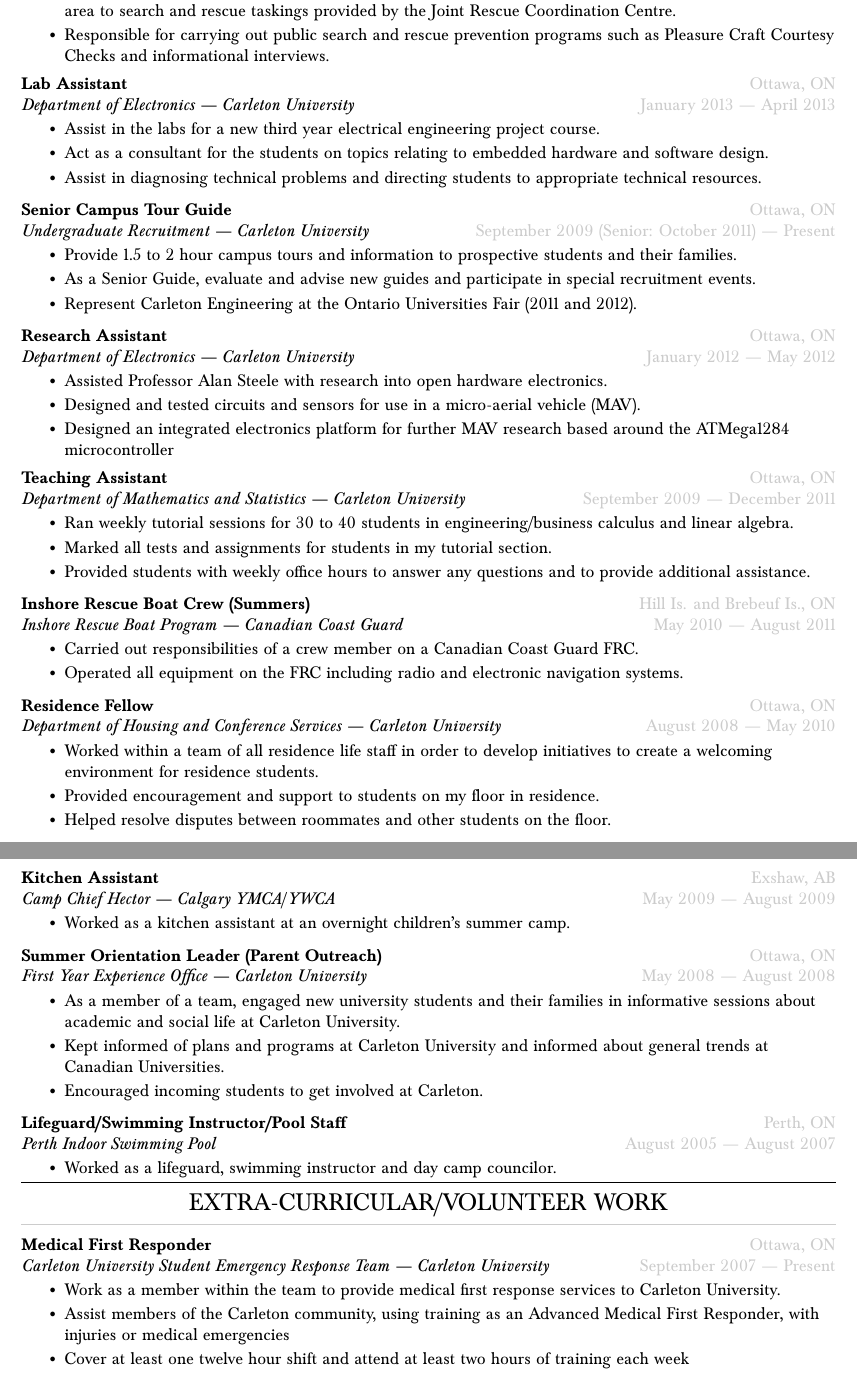
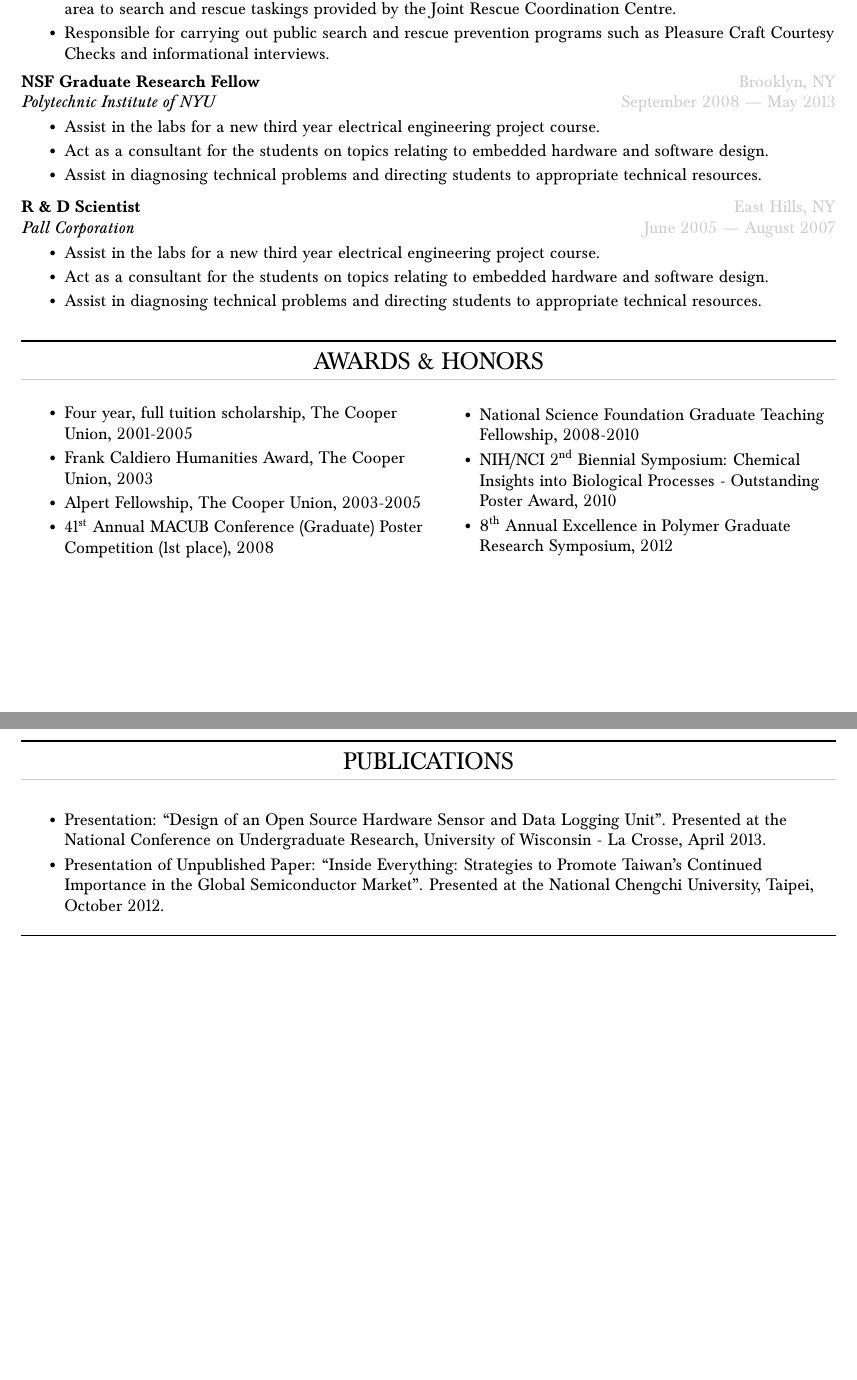
Before and after one commit to ChingYaoYang/Latex-Resume, a LaTeX CV (resume.tex): two parts of pages 1 and 2 of 3 before the commit and two parts of pages 1 and 2 of 2 after it, joined at a grey line, cut so that both start at the same text, the shorter picture padded with empty space. Compiled offline with pdfLaTeX.

Commit message:
Matched sections to original Word doc resume and filled in short blurbs of data.

```diff
--- a/resume.tex
+++ b/resume.tex
@@ -133,67 +142,13 @@
     \resitem{Responsible for carrying out public search and rescue prevention programs such as Pleasure Craft Courtesy Checks and informational interviews.}
   \end{resentry}
 
-  \begin{resentry}{Lab Assistant}{Department of Electronics --- Carleton University}{Ottawa, ON}{January 2013 --- April 2013}
+  \begin{resentry}{NSF Graduate Research Fellow}{Polytechnic Institute of NYU}{Brooklyn, NY}{September 2008 --- May 2013}
     \resitem{Assist in the labs for a new third year electrical engineering project course.}
     \resitem{Act as a consultant for the students on topics relating to embedded hardware and software design.}
     \resitem{Assist in diagnosing technical problems and directing students to appropriate technical resources.}
   \end{resentry}
 
-  \begin{resentry}{Senior Campus Tour Guide}{Undergraduate Recruitment --- Carleton University}{Ottawa, ON}{September 2009 (Senior: October 2011) --- Present}
-    \resitem{Provide 1.5 to 2 hour campus tours and information to prospective students and their families.}
-%    \resitem{Work with other tour guides to staff departmental recruitment events.}
-%    \resitem{Organize tour structure dynamically to present to the interests of the guests.}
-    \resitem{As a Senior Guide, evaluate and advise new guides and participate in special recruitment events.}
-    \resitem{Represent Carleton Engineering at the Ontario Universities Fair (2011 and 2012).}
-  \end{resentry}
-
-  \begin{resentry}{Research Assistant}{Department of Electronics --- Carleton University}{Ottawa, ON}{January 2012 --- May 2012}
-    \resitem{Assisted Professor Alan Steele with research into open hardware electronics.}
-    \resitem{Designed and tested circuits and sensors for use in a micro-aerial vehicle (MAV).}
-    \resitem{Designed an integrated electronics platform for further MAV research based around the ATMega1284 microcontroller}
-  \end{resentry}
-
-  \begin{resentry}{Teaching Assistant}{Department of Mathematics and Statistics --- Carleton University}{Ottawa, ON}{September 2009 --- December 2011}
-    \resitem{Ran weekly tutorial sessions for 30 to 40 students in engineering/business calculus and linear algebra.}
-    \resitem{Marked all tests and assignments for students in my tutorial section.}
-    \resitem{Provided students with weekly office hours to answer any questions and to provide additional assistance.}
-  \end{resentry}
-
-  \begin{resentry}{Inshore Rescue Boat Crew (Summers)}{Inshore Rescue Boat Program --- Canadian Coast Guard}{Hill Is. and Brebeuf Is., ON}{May 2010 --- August 2011}
-    \resitem{Carried out responsibilities of a crew member on a Canadian Coast Guard FRC.}
-    \resitem{Operated all equipment on the FRC including radio and electronic navigation systems.}
-  \end{resentry}
-
-  \begin{resentry}{Residence Fellow}{Department of Housing and Conference Services --- Carleton University}{Ottawa, ON}{August 2008 --- May 2010}
-    \resitem{Worked within a team of all residence life staff in order to develop initiatives to create a welcoming environment for residence students.}
-%    \resitem{Directed residents to appropriate University support services.}
-    \resitem{Provided encouragement and support to students on my floor in residence.}
-    \resitem{Helped resolve disputes between roommates and other students on the floor.}
-%    \resitem{Designed active and passive programs to educate and involve students.}
-  \end{resentry}
-
-  \begin{resentry}{Kitchen Assistant}{Camp Chief Hector --- Calgary YMCA/YWCA}{Exshaw, AB}{May 2009 --- August 2009}
-    \resitem{Worked as a kitchen assistant at an overnight children's summer camp.}
-  \end{resentry}
-
-  \begin{resentry}{Summer Orientation Leader (Parent Outreach)}{First Year Experience Office --- Carleton University}{Ottawa, ON}{May 2008 --- August 2008}
-    \resitem{As a member of a team, engaged new university students and their families in informative sessions about academic and social life at Carleton University.}
- %   \resitem{Guided incoming students on campus tours.}
-    \resitem{Kept informed of plans and programs at Carleton University and informed about general trends at
-Canadian Universities.}
-    \resitem{Encouraged incoming students to get involved at Carleton.}
-  \end{resentry}
-
-  \begin{resentry}{Lifeguard/Swimming Instructor/Pool Staff}{Perth Indoor Swimming Pool}{Perth, ON}{August 2005 --- August 2007}
-    \resitem{Worked as a lifeguard, swimming instructor and day camp councilor.}
-  \end{resentry}
-
-\end{ressection}
-
-% Volunteer Experience
-\begin{ressection}{Extra-Curricular/Volunteer work}
-  \begin{resentry}{Medical First Responder}{Carleton University Student Emergency Response Team --- Carleton University}{Ottawa, ON}{September 2007 --- Present}
-    \resitem{Work as a member within the team to provide medical first response services to Carleton University.}
-    \resitem{Assist members of the Carleton community, using training as an Advanced Medical First Responder, with injuries or medical emergencies}
-    \resitem{Cover at least one twelve hour shift and attend at least two hours of training each week}
-  \end{resentry}
+  \begin{resentry}{R \& D Scientist}{Pall Corporation}{East Hills, NY}{June 2005 --- August 2007}
+    \resitem{Assist in the labs for a new third year electrical engineering project course.}
+    \resitem{Act as a consultant for the students on topics relating to embedded hardware and software design.}
+    \resitem{Assist in diagnosing technical problems and directing students to appropriate technical resources.}
@@ -214,5 +157,10 @@
 \end{ressection}
 
 % Awards
-\begin{tightressection}{awards}
+\vspace{15pt}
+\begin{tightressection}{awards \& honors}
   \begin{rescolumn}
+      \resitem{Four year, full tuition scholarship, The Cooper Union, 2001-2005}
+      \resitem{Frank Caldiero Humanities Award, The Cooper Union, 2003}
+      \resitem{Alpert Fellowship, The Cooper Union, 2003-2005}
+      \resitem{41\textsuperscript{st} Annual MACUB Conference (Graduate) Poster Competition (1st place), 2008}
@@ -229,13 +170,14 @@
+      \resitem{National Science Foundation Graduate Teaching Fellowship, 2008-2010}
+      \resitem{NIH/NCI 2\textsuperscript{nd} Biennial Symposium: Chemical Insights into Biological Processes - Outstanding Poster Award, 2010}
+      \resitem{8\textsuperscript{th} Annual Excellence in Polymer Graduate Research Symposium, 2012}
     \end{rescolumn}
 \end{tightressection}
 
 % Publications
-\begin{tightressection}{academic presentations}
+\begin{tightressection}{publications}
   \begin{itemize}[noitemsep,nolistsep]
     \resitem{Presentation: ``Design of an Open Source Hardware Sensor and Data Logging Unit''.  Presented at the National Conference on Undergraduate Research, University of Wisconsin - La Crosse, April 2013.}
     \resitem{Presentation of Unpublished Paper: ``Inside Everything: Strategies to Promote Taiwan's Continued Importance in the Global Semiconductor Market''. Presented at the National Chengchi University, Taipei, October 2012.}
   \end{itemize}
 \end{tightressection}
 
-% Qualifications
-\begin{tightressection}{current qualifications}
@@ -254,0 +185,2 @@
+\begin{tightressection}{presentations}
+  \begin{itemize}[noitemsep,nolistsep]
```
Also changed, not shown: resume.tex (65 more changed lines).
